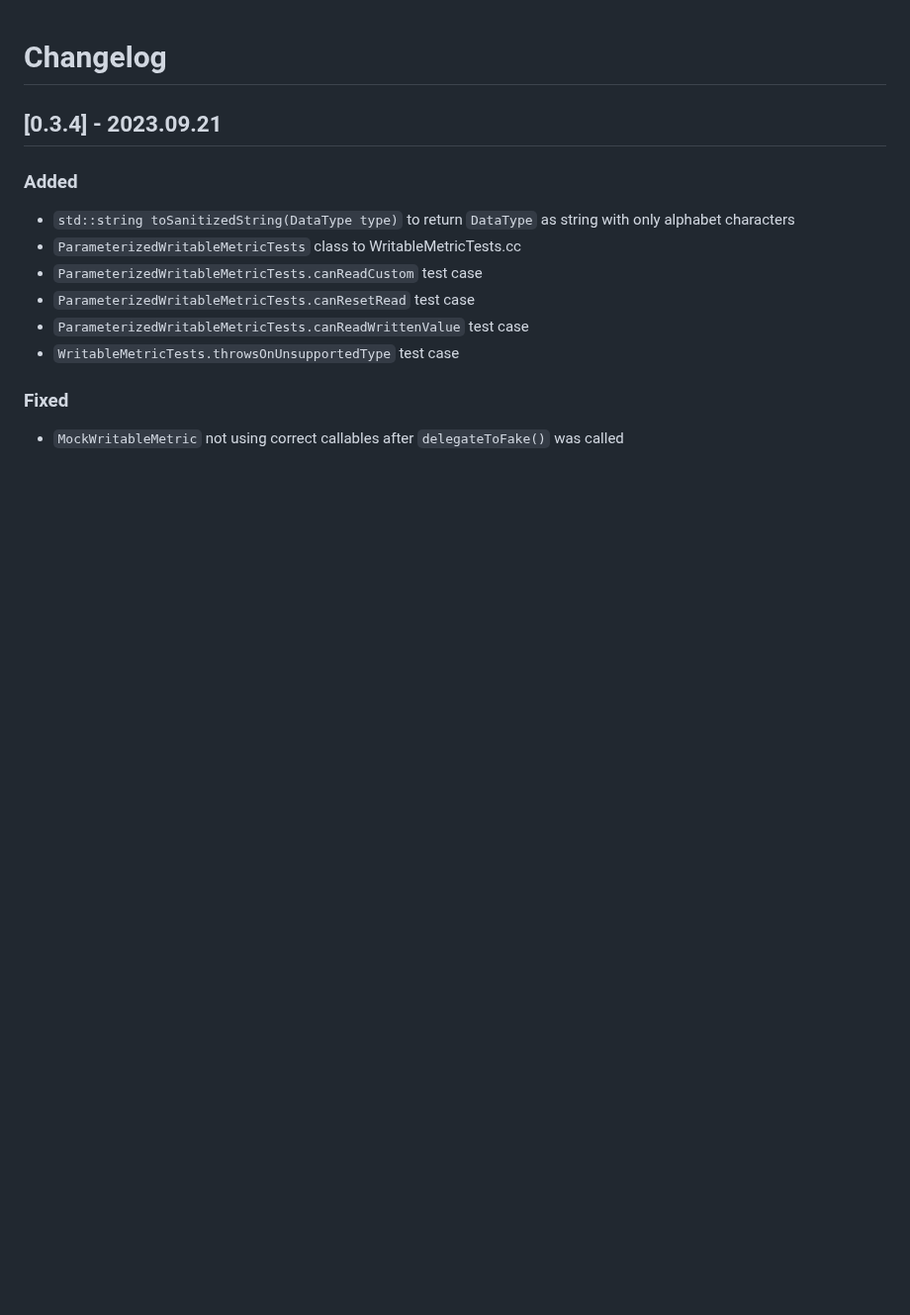
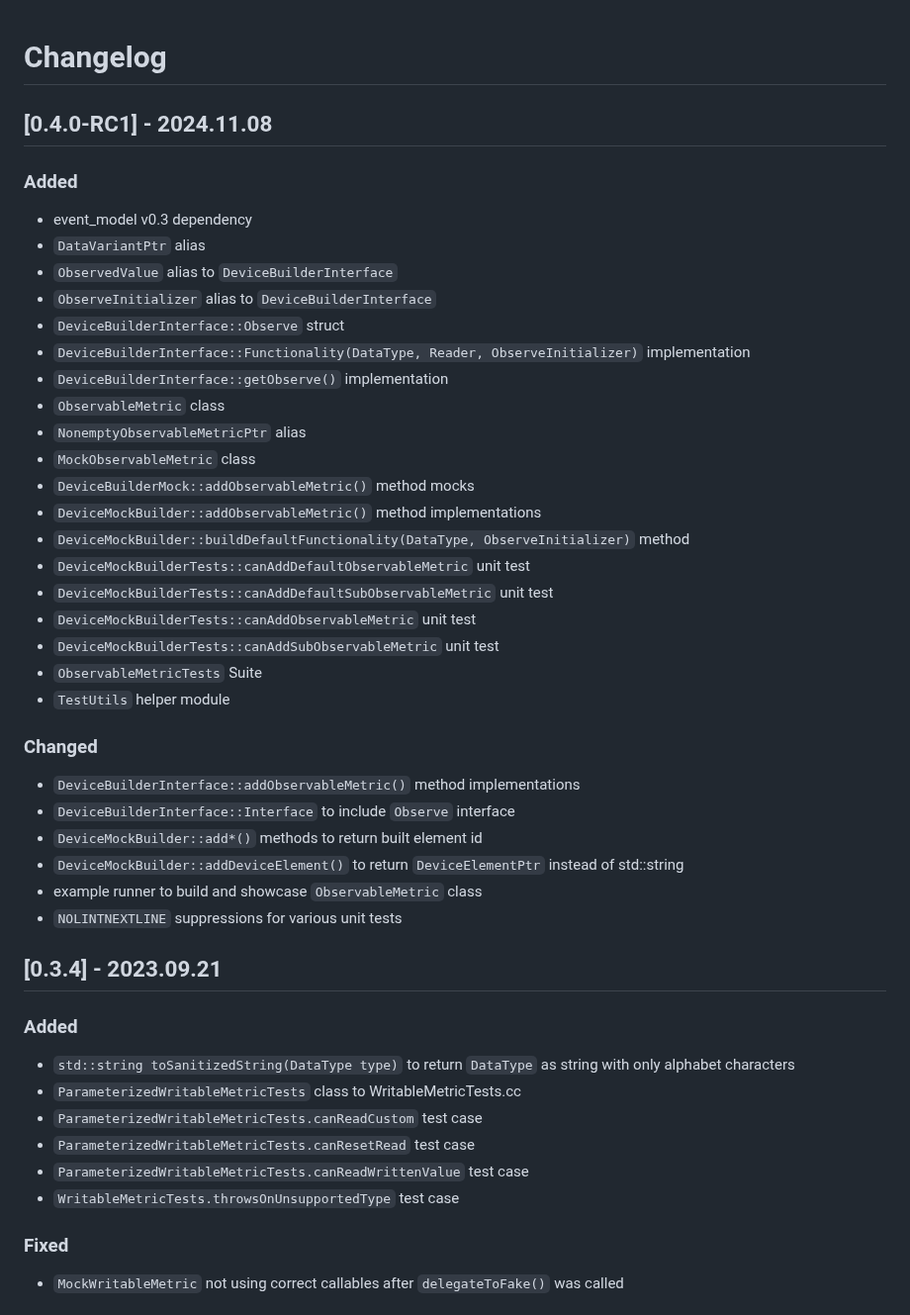
Before and after one commit to Hahn-Schickard/STAG-Information-Model, a Markdown page: CHANGELOG.md, the part around the change. Shown at 99% size. GitHub-like rendering; blank space fills up the shorter version.

Commit message:
add 0.4.0 preRelease candidate 1

```diff
--- a/CHANGELOG.md
+++ b/CHANGELOG.md
@@ -1,4 +1,34 @@
 # Changelog
+## [0.4.0-RC1] - 2024.11.08
+### Added
+ - event_model v0.3 dependency
+ - `DataVariantPtr` alias
+ - `ObservedValue` alias to `DeviceBuilderInterface`
+ - `ObserveInitializer` alias to `DeviceBuilderInterface`
+ - `DeviceBuilderInterface::Observe` struct
+ - `DeviceBuilderInterface::Functionality(DataType, Reader, ObserveInitializer)` implementation
+ - `DeviceBuilderInterface::getObserve()` implementation
+ - `ObservableMetric` class
+ - `NonemptyObservableMetricPtr` alias
+ - `MockObservableMetric` class
+ - `DeviceBuilderMock::addObservableMetric()` method mocks
+ - `DeviceMockBuilder::addObservableMetric()` method implementations
+ - `DeviceMockBuilder::buildDefaultFunctionality(DataType, ObserveInitializer)` method
+ - `DeviceMockBuilderTests::canAddDefaultObservableMetric` unit test
+ - `DeviceMockBuilderTests::canAddDefaultSubObservableMetric` unit test
+ - `DeviceMockBuilderTests::canAddObservableMetric` unit test
+ - `DeviceMockBuilderTests::canAddSubObservableMetric` unit test
+ - `ObservableMetricTests` Suite
+ - `TestUtils` helper module
+
+### Changed
+ - `DeviceBuilderInterface::addObservableMetric()` method implementations
+ - `DeviceBuilderInterface::Interface` to include `Observe` interface
+ - `DeviceMockBuilder::add*()` methods to return built element id
+ - `DeviceMockBuilder::addDeviceElement()` to return `DeviceElementPtr` instead of std::string
+ - example runner to build and showcase `ObservableMetric` class
+ - `NOLINTNEXTLINE` suppressions for various unit tests
+
 ## [0.3.4] - 2023.09.21
 ### Added
   - `std::string toSanitizedString(DataType type)` to return `DataType` as string with only alphabet characters
```
